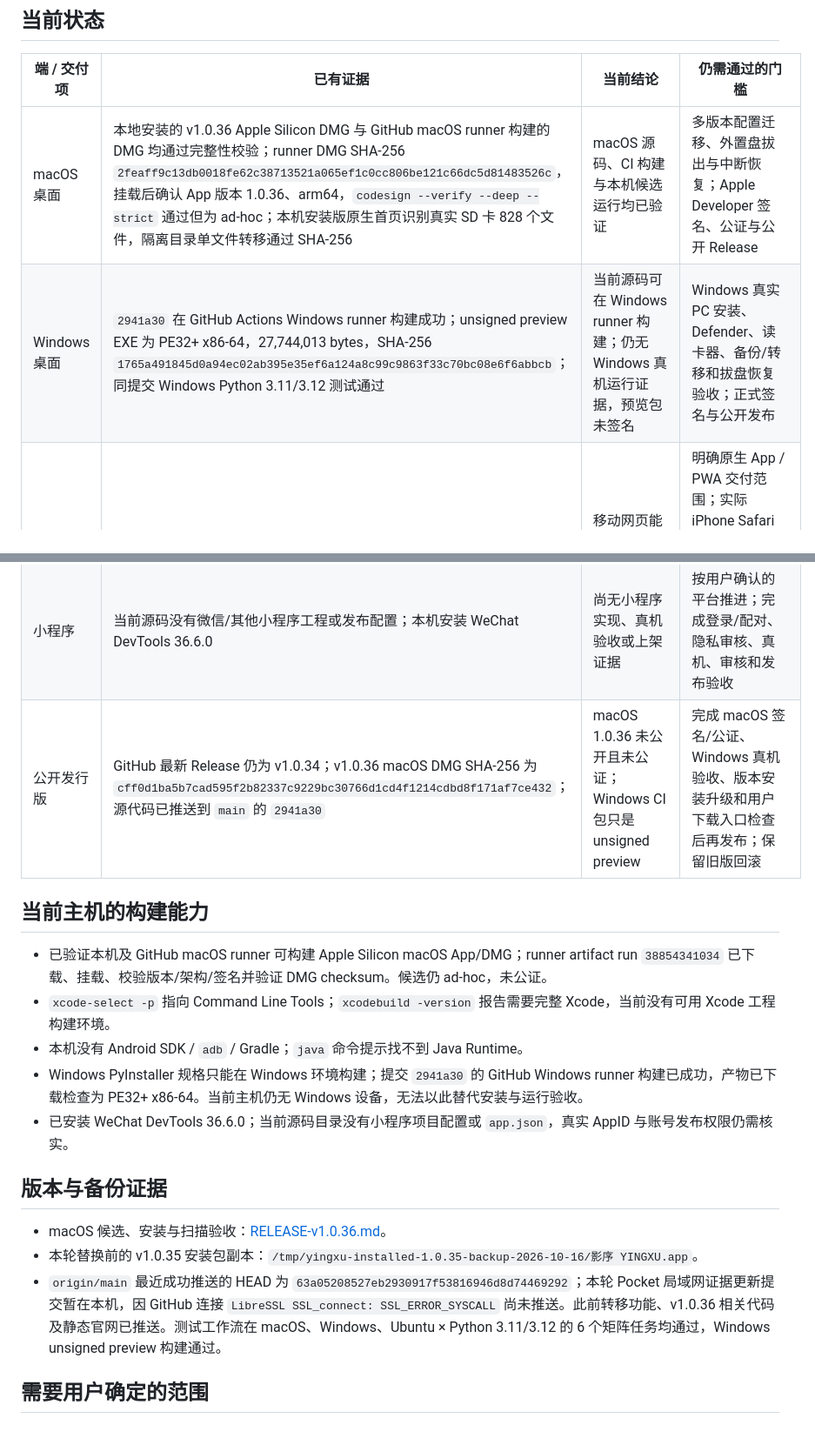
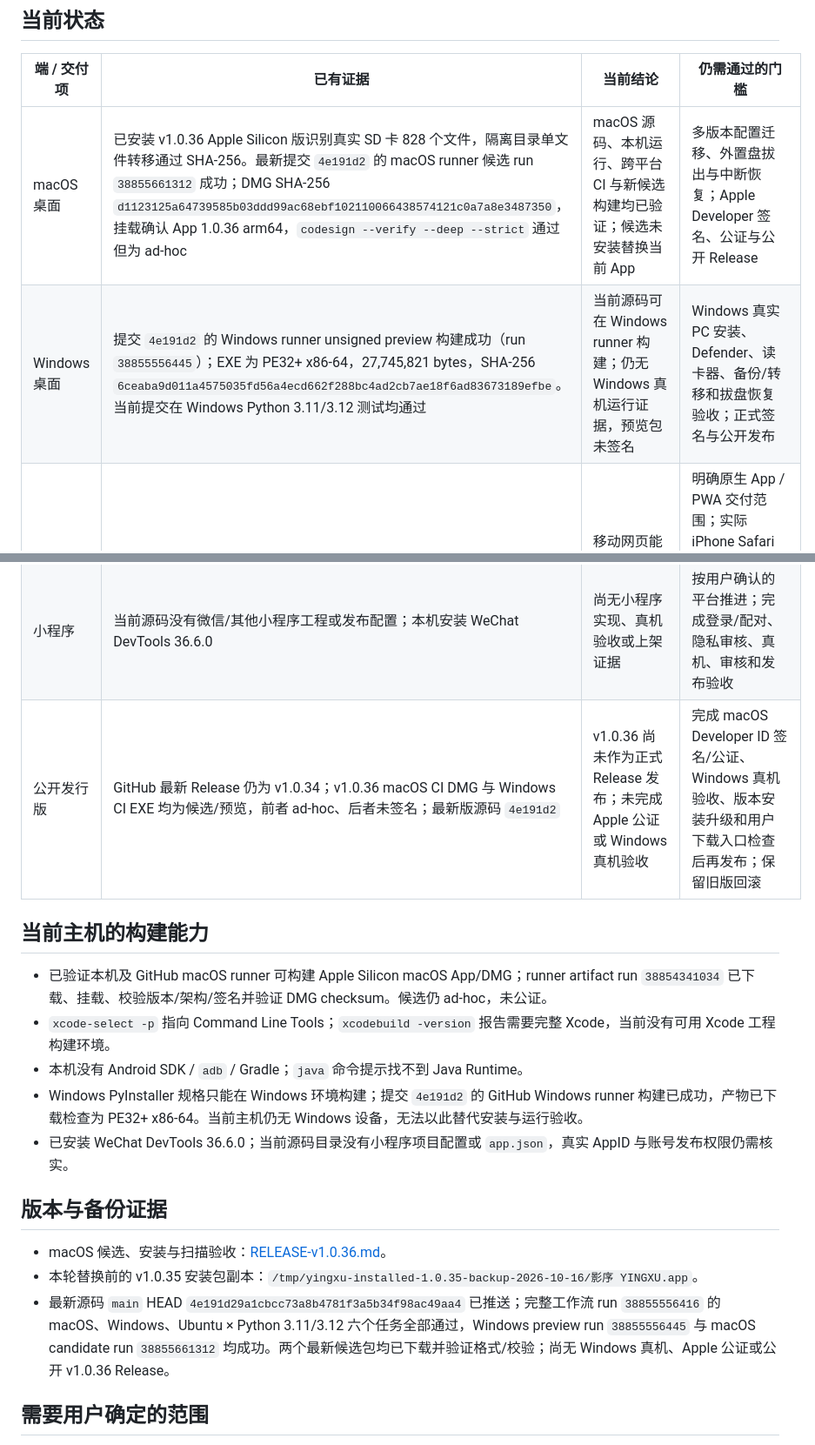
Before and after one commit to yingxu-app/smart-media-backup, a Markdown page: docs/CROSS-PLATFORM-AUDIT-v1.0.36.md, 2 parts joined by grey strips. Shown at 87% size. Drawn GitHub-style.

Commit message:
docs: record cross-platform candidate verification

```diff
--- a/docs/CROSS-PLATFORM-AUDIT-v1.0.36.md
+++ b/docs/CROSS-PLATFORM-AUDIT-v1.0.36.md
@@ -6,27 +6,27 @@
 
 | 端 / 交付项 | 已有证据 | 当前结论 | 仍需通过的门槛 |
 | --- | --- | --- | --- |
-| macOS 桌面 | 本地安装的 v1.0.36 Apple Silicon DMG 与 GitHub macOS runner 构建的 DMG 均通过完整性校验；runner DMG SHA-256 `2feaff9c13db0018fe62c38713521a065ef1c0cc806be121c66dc5d81483526c`，挂载后确认 App 版本 1.0.36、arm64，`codesign --verify --deep --strict` 通过但为 ad-hoc；本机安装版原生首页识别真实 SD 卡 828 个文件，隔离目录单文件转移通过 SHA-256 | macOS 源码、CI 构建与本机候选运行均已验证 | 多版本配置迁移、外置盘拔出与中断恢复；Apple Developer 签名、公证与公开 Release |
-| Windows 桌面 | `2941a30` 在 GitHub Actions Windows runner 构建成功；unsigned preview EXE 为 PE32+ x86-64，27,744,013 bytes，SHA-256 `1765a491845d0a94ec02ab395e35ef6a124a8c99c9863f33c70bc08e6f6abbcb`；同提交 Windows Python 3.11/3.12 测试通过 | 当前源码可在 Windows runner 构建；仍无 Windows 真机运行证据，预览包未签名 | Windows 真实 PC 安装、Defender、读卡器、备份/转移和拔盘恢复验收；正式签名与公开发布 |
+| macOS 桌面 | 已安装 v1.0.36 Apple Silicon 版识别真实 SD 卡 828 个文件，隔离目录单文件转移通过 SHA-256。最新提交 `4e191d2` 的 macOS runner 候选 run `38855661312` 成功；DMG SHA-256 `d1123125a64739585b03ddd99ac68ebf102110066438574121c0a7a8e3487350`，挂载确认 App 1.0.36 arm64，`codesign --verify --deep --strict` 通过但为 ad-hoc | macOS 源码、本机运行、跨平台 CI 与新候选构建均已验证；候选未安装替换当前 App | 多版本配置迁移、外置盘拔出与中断恢复；Apple Developer 签名、公证与公开 Release |
+| Windows 桌面 | 提交 `4e191d2` 的 Windows runner unsigned preview 构建成功（run `38855556445`）；EXE 为 PE32+ x86-64，27,745,821 bytes，SHA-256 `6ceaba9d011a4575035fd56a4ecd662f288bc4ad2cb7ae18f6ad83673189efbe`。当前提交在 Windows Python 3.11/3.12 测试均通过 | 当前源码可在 Windows runner 构建；仍无 Windows 真机运行证据，预览包未签名 | Windows 真实 PC 安装、Defender、读卡器、备份/转移和拔盘恢复验收；正式签名与公开发布 |
 | iPhone / Android | 当前只有 Pocket 局域网网页：配对、状态、历史与拍摄备注；4 项 API/权限测试覆盖配对及访问隔离 | 移动网页能力存在；没有原生 iOS/Android 工程、安装包或商店版 | 明确原生 App / PWA 交付范围；实际 iPhone Safari 与 Android 浏览器配对测试；后台与网络切换验证；若要商店上架，补齐对应签名和商店资料 |
 | Pocket 局域网访问 | `desktop/run.py` 通过 `host_override="0.0.0.0"` 监听；`restrict_lan_surface` 仅开放 Pocket 壳和配对 API，桌面工作台对非本机请求返回 403。当前已安装 v1.0.36 进程实际监听 `*:8080`，localhost `/api/health` 返回 200；macOS 防火墙开启，影序 App 不在允许入站连接列表。同机访问 `192.168.31.172:8080/pocket/` 无响应，且路由走 `lo0` | 源码监听和服务内访问隔离已核实；macOS 入站放行状态及真实手机连通性未验收。`lo0` 请求不能代替同 Wi-Fi 手机测试 | 用户在 macOS 防火墙设置中允许影序入站连接后，用 iPhone/Android 同 Wi-Fi 实测配对、状态、历史、备注；核实失败原因；确认 HTTP 下主屏幕与离线行为，并决定是否需要受信任 HTTPS |
 | 官网 / 网页产品 | 旧 Pages 曾返回旧 HTML、浏览器落到 404，旧官网仓库 API 404。本轮主仓库 `site/` 含静态首页、正式版下载页、隐私页与 404；Pages workflow run `38854899713` 于 `5936511` 成功。公网浏览器以缓存校验参数打开首页、下载页、隐私页均显示新内容；下载链接指向 GitHub v1.0.34 安装包及 SHA256 文件 | GitHub Pages 静态介绍与下载站已部署，线上浏览器内容核实；普通首页路径首次打开曾命中旧 404，缓存校验后 canonical 路径和页面加载正常，需继续观察缓存传播 | 观察不同网络/无缓存访问；在线网页产品范围待用户确认 |
 | 小程序 | 当前源码没有微信/其他小程序工程或发布配置；本机安装 WeChat DevTools 36.6.0 | 尚无小程序实现、真机验收或上架证据 | 按用户确认的平台推进；完成登录/配对、隐私审核、真机、审核和发布验收 |
-| 公开发行版 | GitHub 最新 Release 仍为 v1.0.34；v1.0.36 macOS DMG SHA-256 为 `cff0d1ba5b7cad595f2b82337c9229bc30766d1cd4f1214cdbd8f171af7ce432`；源代码已推送到 `main` 的 `2941a30` | macOS 1.0.36 未公开且未公证；Windows CI 包只是 unsigned preview | 完成 macOS 签名/公证、Windows 真机验收、版本安装升级和用户下载入口检查后再发布；保留旧版回滚 |
+| 公开发行版 | GitHub 最新 Release 仍为 v1.0.34；v1.0.36 macOS CI DMG 与 Windows CI EXE 均为候选/预览，前者 ad-hoc、后者未签名；最新版源码 `4e191d2` | v1.0.36 尚未作为正式 Release 发布；未完成 Apple 公证或 Windows 真机验收 | 完成 macOS Developer ID 签名/公证、Windows 真机验收、版本安装升级和用户下载入口检查后再发布；保留旧版回滚 |
 
 ## 当前主机的构建能力
 
 - 已验证本机及 GitHub macOS runner 可构建 Apple Silicon macOS App/DMG；runner artifact run `38854341034` 已下载、挂载、校验版本/架构/签名并验证 DMG checksum。候选仍 ad-hoc，未公证。
 - `xcode-select -p` 指向 Command Line Tools；`xcodebuild -version` 报告需要完整 Xcode，当前没有可用 Xcode 工程构建环境。
 - 本机没有 Android SDK / `adb` / Gradle；`java` 命令提示找不到 Java Runtime。
-- Windows PyInstaller 规格只能在 Windows 环境构建；提交 `2941a30` 的 GitHub Windows runner 构建已成功，产物已下载检查为 PE32+ x86-64。当前主机仍无 Windows 设备，无法以此替代安装与运行验收。
+- Windows PyInstaller 规格只能在 Windows 环境构建；提交 `4e191d2` 的 GitHub Windows runner 构建已成功，产物已下载检查为 PE32+ x86-64。当前主机仍无 Windows 设备，无法以此替代安装与运行验收。
 - 已安装 WeChat DevTools 36.6.0；当前源码目录没有小程序项目配置或 `app.json`，真实 AppID 与账号发布权限仍需核实。
 
 ## 版本与备份证据
 
 - macOS 候选、安装与扫描验收：[RELEASE-v1.0.36.md](RELEASE-v1.0.36.md)。
 - 本轮替换前的 v1.0.35 安装包副本：`/tmp/yingxu-installed-1.0.35-backup-2026-10-16/影序 YINGXU.app`。
-- `origin/main` 最近成功推送的 HEAD 为 `63a05208527eb2930917f53816946d8d74469292`；本轮 Pocket 局域网证据更新提交暂在本机，因 GitHub 连接 `LibreSSL SSL_connect: SSL_ERROR_SYSCALL` 尚未推送。此前转移功能、v1.0.36 相关代码及静态官网已推送。测试工作流在 macOS、Windows、Ubuntu × Python 3.11/3.12 的 6 个矩阵任务均通过，Windows unsigned preview 构建通过。
+- 最新源码 `main` HEAD `4e191d29a1cbcc73a8b4781f3a5b34f98ac49aa4` 已推送；完整工作流 run `38855556416` 的 macOS、Windows、Ubuntu × Python 3.11/3.12 六个任务全部通过，Windows preview run `38855556445` 与 macOS candidate run `38855661312` 均成功。两个最新候选包均已下载并验证格式/校验；尚无 Windows 真机、Apple 公证或公开 v1.0.36 Release。
 
 ## 需要用户确定的范围
 
```
